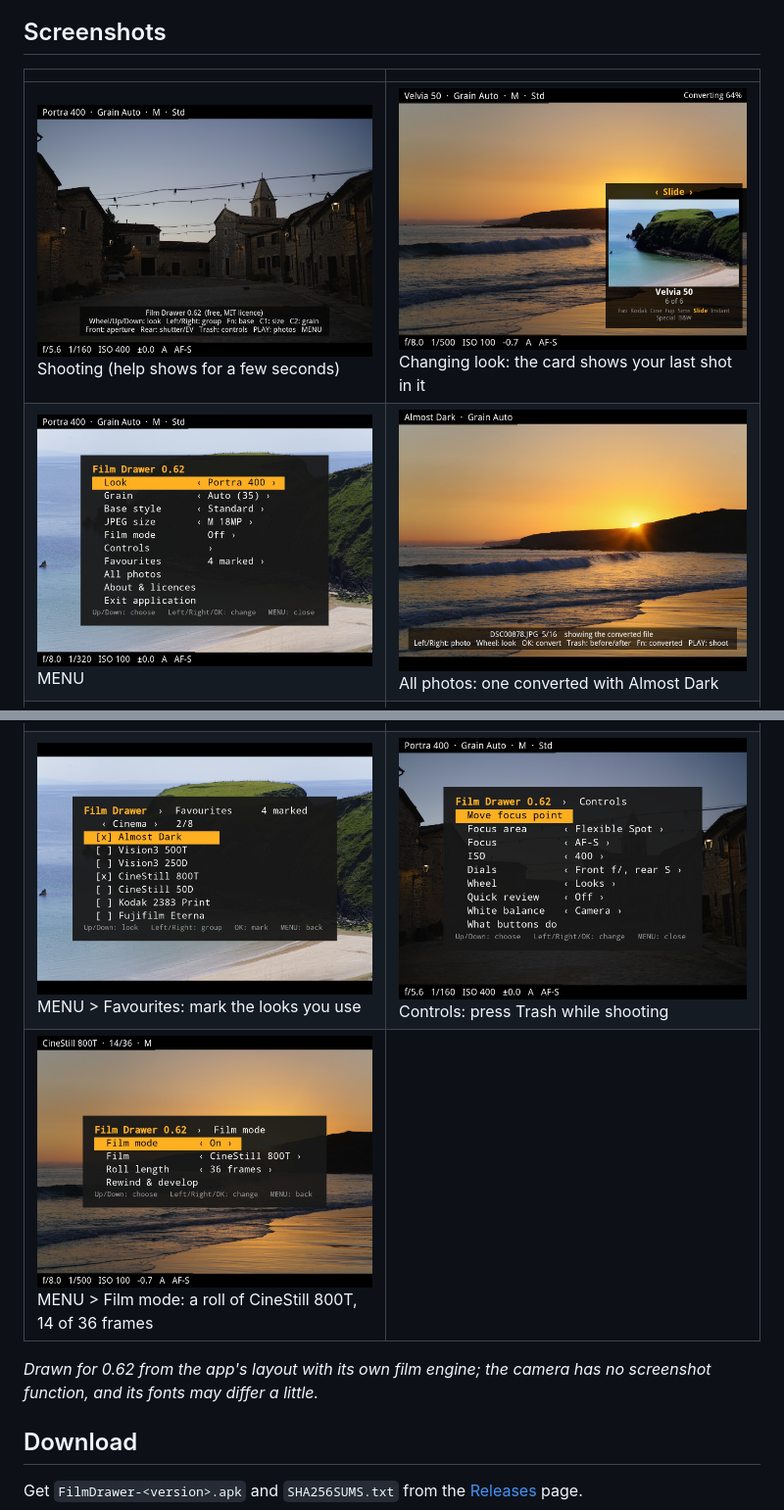
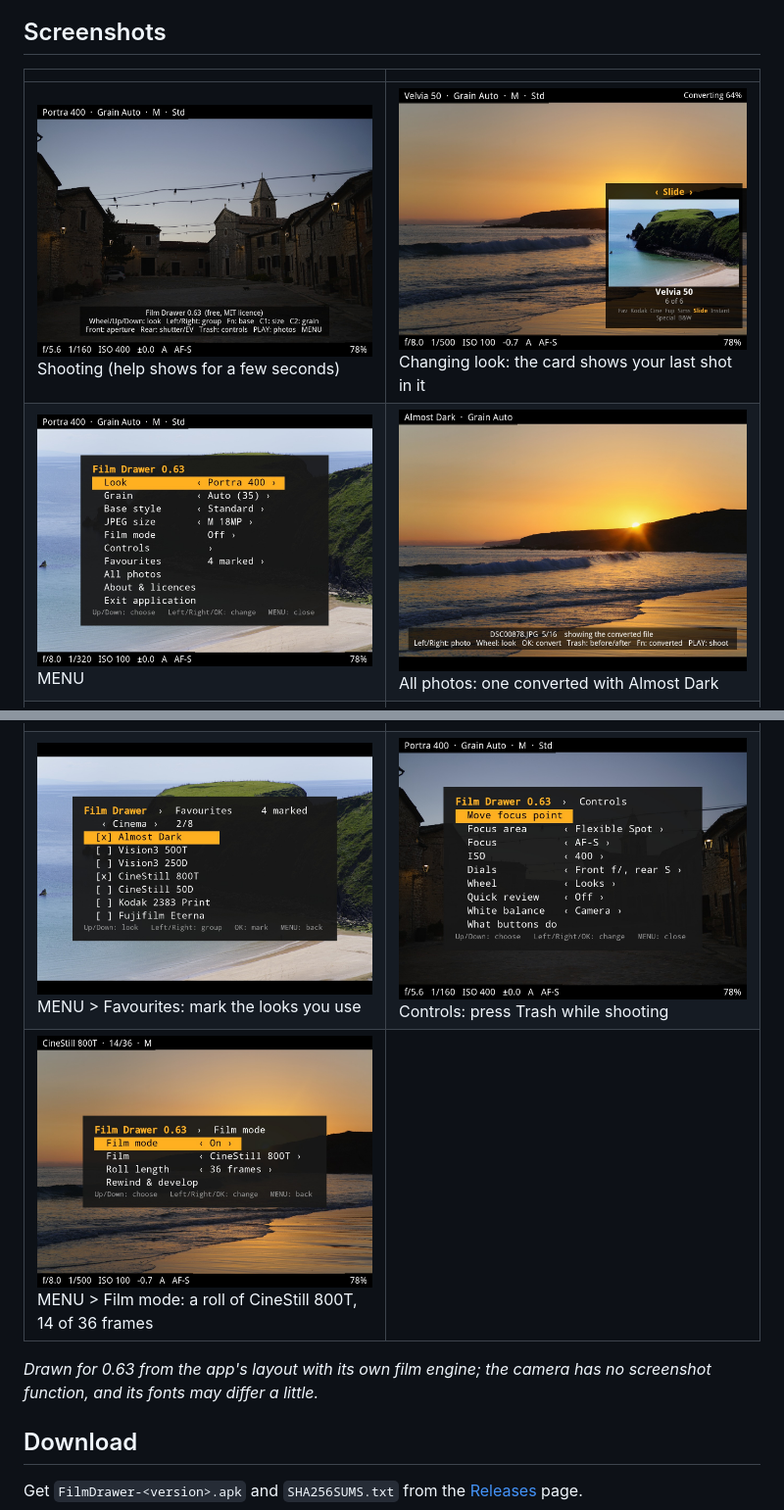
Before and after one commit to almostdarkstudio/film-drawer, a Markdown page: README.md, 2 parts joined by grey strips. Shown at 98% size. Drawn GitHub-style; pictures changed too: docs/screenshots/1-shoot.jpg, docs/screenshots/2-look-card.jpg, docs/screenshots/3-menu.jpg.

Commit message:
Film Drawer 0.63: battery level, E100 slide highlights, White balance: Film from the first shot
Co-Authored-By: Claude Opus 5.5 <noreply@anthropic.com>

```diff
--- a/README.md
+++ b/README.md
@@ -70,7 +70,7 @@ no other editing. Photos: Almost Dark Studio.*
 | ![Favourites](docs/screenshots/7-favourites.jpg)<br>MENU > Favourites: mark the looks you use | ![Controls](docs/screenshots/8-controls.jpg)<br>Controls: press Trash while shooting |
 | ![Film mode](docs/screenshots/9-film-mode.jpg)<br>MENU > Film mode: a roll of CineStill 800T, 14 of 36 frames | |
 
-*Drawn for 0.62 from the app's layout with its own film engine; the camera has no screenshot function, and its fonts may differ a little.*
+*Drawn for 0.63 from the app's layout with its own film engine; the camera has no screenshot function, and its fonts may differ a little.*
 
 ## Download
 Get `FilmDrawer-<version>.apk` and `SHA256SUMS.txt` from the [Releases](../../releases) page.
```
Also changed, not shown: DEVELOPMENT.md (+30 -0 lines), docs/USER-GUIDE.md (+4 -1 lines), 7 other files.
